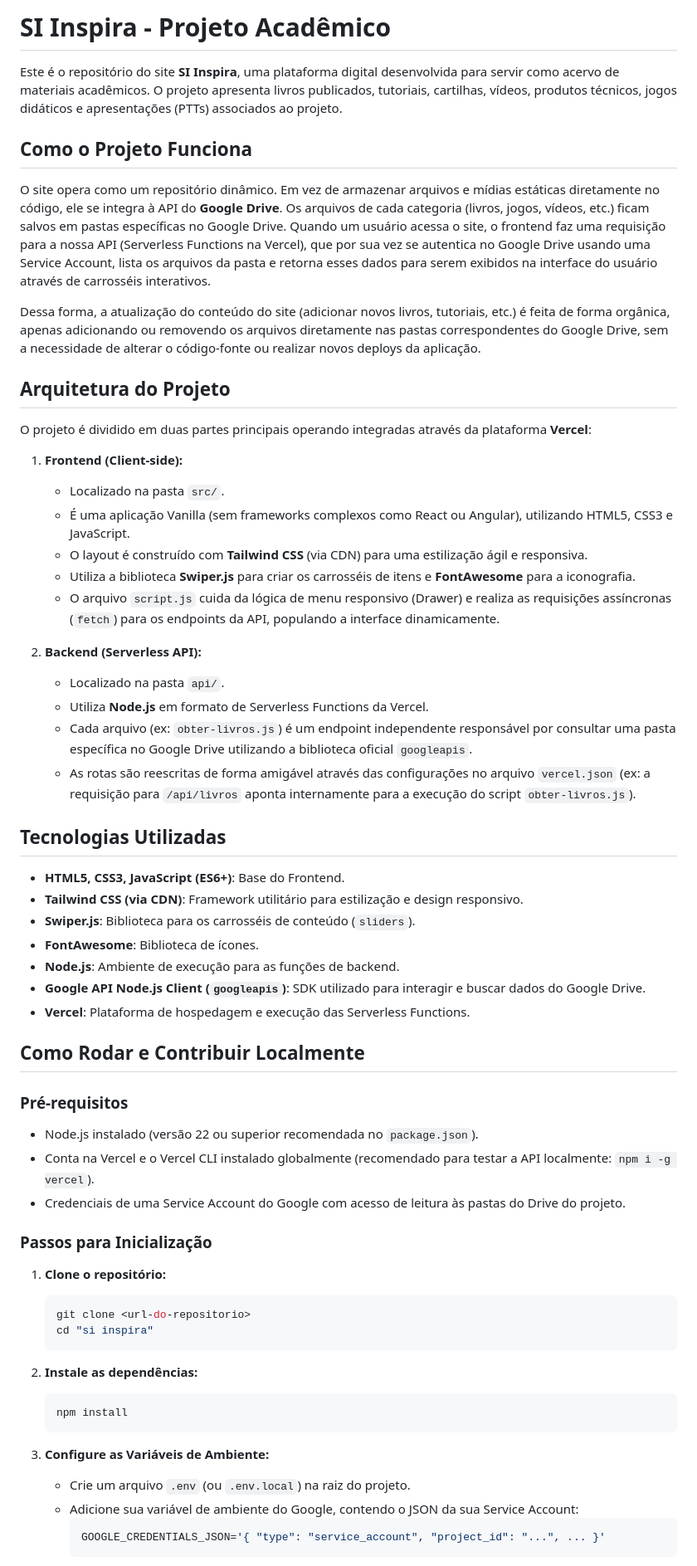
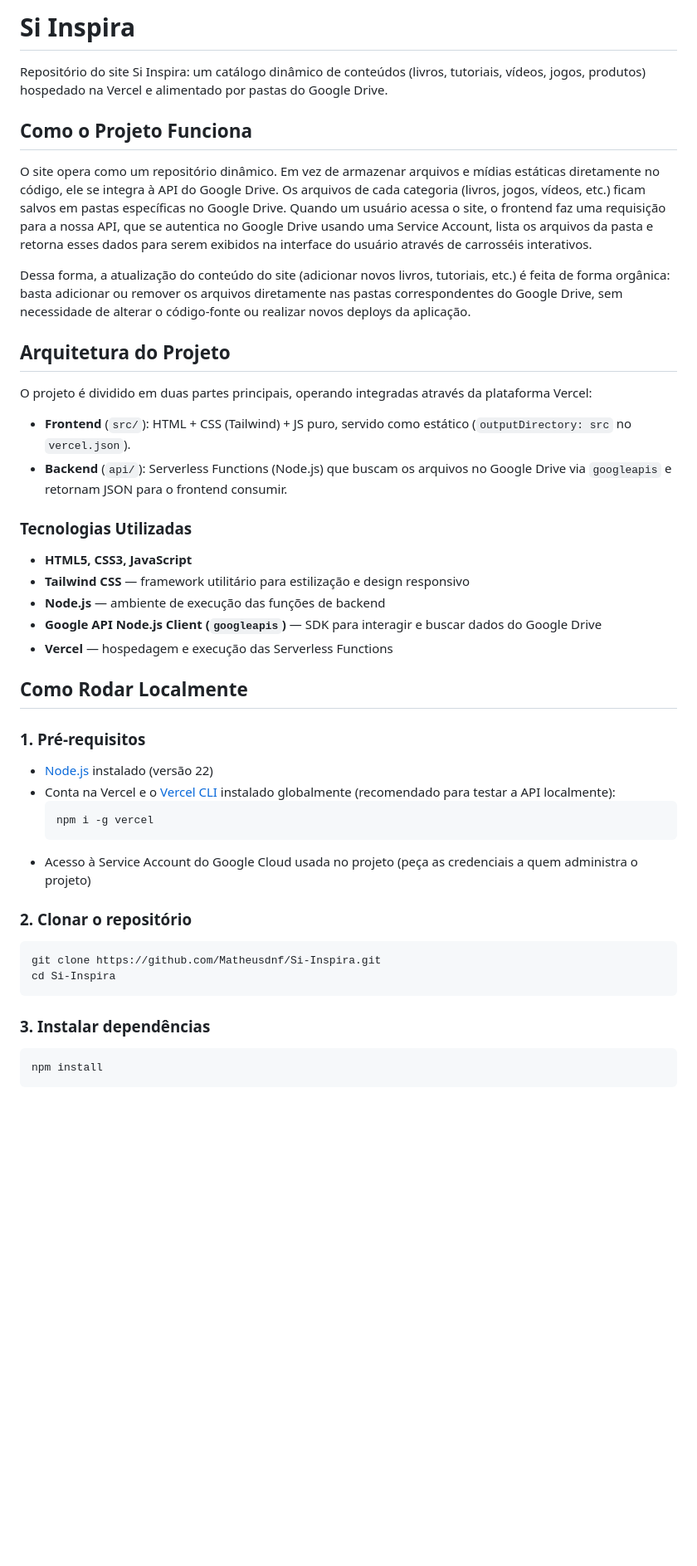
Before and after one commit to Matheusdnf/Si-Inspira, a Markdown page: README.md, the part around one of its changes. Shown at 83% size. GitHub-like rendering; blank space fills up the shorter version.

Commit message:
docs: atualização do README.md para refletir a nova estrutura e funcionalidades do projeto

````diff
--- a/README.md
+++ b/README.md
@@ -1,65 +1,49 @@
-# SI Inspira - Projeto Acadêmico
+# Si Inspira
 
-Este é o repositório do site **SI Inspira**, uma plataforma digital desenvolvida para servir como acervo de materiais acadêmicos. O projeto apresenta livros publicados, tutoriais, cartilhas, vídeos, produtos técnicos, jogos didáticos e apresentações (PTTs) associados ao projeto.
+Repositório do site Si Inspira: um catálogo dinâmico de conteúdos (livros, tutoriais, vídeos, jogos, produtos) hospedado na Vercel e alimentado por pastas do Google Drive.
 
 ## Como o Projeto Funciona
 
-O site opera como um repositório dinâmico. Em vez de armazenar arquivos e mídias estáticas diretamente no código, ele se integra à API do **Google Drive**.
-Os arquivos de cada categoria (livros, jogos, vídeos, etc.) ficam salvos em pastas específicas no Google Drive. Quando um usuário acessa o site, o frontend faz uma requisição para a nossa API (Serverless Functions na Vercel), que por sua vez se autentica no Google Drive usando uma Service Account, lista os arquivos da pasta e retorna esses dados para serem exibidos na interface do usuário através de carrosséis interativos.
+O site opera como um repositório dinâmico. Em vez de armazenar arquivos e mídias estáticas diretamente no código, ele se integra à API do Google Drive. Os arquivos de cada categoria (livros, jogos, vídeos, etc.) ficam salvos em pastas específicas no Google Drive. Quando um usuário acessa o site, o frontend faz uma requisição para a nossa API, que se autentica no Google Drive usando uma Service Account, lista os arquivos da pasta e retorna esses dados para serem exibidos na interface do usuário através de carrosséis interativos.
 
-Dessa forma, a atualização do conteúdo do site (adicionar novos livros, tutoriais, etc.) é feita de forma orgânica, apenas adicionando ou removendo os arquivos diretamente nas pastas correspondentes do Google Drive, sem a necessidade de alterar o código-fonte ou realizar novos deploys da aplicação.
+Dessa forma, a atualização do conteúdo do site (adicionar novos livros, tutoriais, etc.) é feita de forma orgânica: basta adicionar ou remover os arquivos diretamente nas pastas correspondentes do Google Drive, sem necessidade de alterar o código-fonte ou realizar novos deploys da aplicação.
 
 ## Arquitetura do Projeto
 
-O projeto é dividido em duas partes principais operando integradas através da plataforma **Vercel**:
+O projeto é dividido em duas partes principais, operando integradas através da plataforma Vercel:
 
-1. **Frontend (Client-side):**
-   - Localizado na pasta `src/`.
-   - É uma aplicação Vanilla (sem frameworks complexos como React ou Angular), utilizando HTML5, CSS3 e JavaScript.
-   - O layout é construído com **Tailwind CSS** (via CDN) para uma estilização ágil e responsiva.
-   - Utiliza a biblioteca **Swiper.js** para criar os carrosséis de itens e **FontAwesome** para a iconografia.
-   - O arquivo `script.js` cuida da lógica de menu responsivo (Drawer) e realiza as requisições assíncronas (`fetch`) para os endpoints da API, populando a interface dinamicamente.
+- **Frontend** (`src/`): HTML + CSS (Tailwind) + JS puro, servido como estático (`outputDirectory: src` no `vercel.json`).
+- **Backend** (`api/`): Serverless Functions (Node.js) que buscam os arquivos no Google Drive via `googleapis` e retornam JSON para o frontend consumir.
 
-2. **Backend (Serverless API):**
-   - Localizado na pasta `api/`.
-   - Utiliza **Node.js** em formato de Serverless Functions da Vercel.
-   - Cada arquivo (ex: `obter-livros.js`) é um endpoint independente responsável por consultar uma pasta específica no Google Drive utilizando a biblioteca oficial `googleapis`.
-   - As rotas são reescritas de forma amigável através das configurações no arquivo `vercel.json` (ex: a requisição para `/api/livros` aponta internamente para a execução do script `obter-livros.js`).
+### Tecnologias Utilizadas
 
-## Tecnologias Utilizadas
+- **HTML5, CSS3, JavaScript**
+- **Tailwind CSS** — framework utilitário para estilização e design responsivo
+- **Node.js** — ambiente de execução das funções de backend
+- **Google API Node.js Client (`googleapis`)** — SDK para interagir e buscar dados do Google Drive
+- **Vercel** — hospedagem e execução das Serverless Functions
 
-* **HTML5, CSS3, JavaScript (ES6+)**: Base do Frontend.
-* **Tailwind CSS (via CDN)**: Framework utilitário para estilização e design responsivo.
-* **Swiper.js**: Biblioteca para os carrosséis de conteúdo (`sliders`).
-* **FontAwesome**: Biblioteca de ícones.
-* **Node.js**: Ambiente de execução para as funções de backend.
-* **Google API Node.js Client (`googleapis`)**: SDK utilizado para interagir e buscar dados do Google Drive.
-* **Vercel**: Plataforma de hospedagem e execução das Serverless Functions.
+## Como Rodar Localmente
 
-## Como Rodar e Contribuir Localmente
+### 1. Pré-requisitos
 
-### Pré-requisitos
-* Node.js instalado (versão 22 ou superior recomendada no `package.json`).
-* Conta na Vercel e o Vercel CLI instalado globalmente (recomendado para testar a API localmente: `npm i -g vercel`).
-* Credenciais de uma Service Account do Google com acesso de leitura às pastas do Drive do projeto.
+- [Node.js](https://nodejs.org/) instalado (versão 22)
+- Conta na Vercel e o [Vercel CLI](https://vercel.com/docs/cli) instalado globalmente (recomendado para testar a API localmente):
+  ```bash
+  npm i -g vercel
+  ```
+- Acesso à Service Account do Google Cloud usada no projeto (peça as credenciais a quem administra o projeto)
 
-### Passos para Inicialização
+### 2. Clonar o repositório
 
-1. **Clone o repositório:**
-   ```bash
-   git clone <url-do-repositorio>
-   cd "si inspira"
-   ```
+```bash
+git clone https://github.com/Matheusdnf/Si-Inspira.git
+cd Si-Inspira
+```
 
-2. **Instale as dependências:**
-   ```bash
-   npm install
-   ```
+### 3. Instalar dependências
 
-3. **Configure as Variáveis de Ambiente:**
-   - Crie um arquivo `.env` (ou `.env.local`) na raiz do projeto.
-   - Adicione sua variável de ambiente do Google, contendo o JSON da sua Service Account:
-     ```env
-     GOOGLE_CREDENTIALS_JSON='{ "type": "service_account", "project_id": "...", ... }'
-     ```
+```bash
+npm install
+```
 
````
Also changed, not shown: other parts of README.md (+51 -20 lines).
